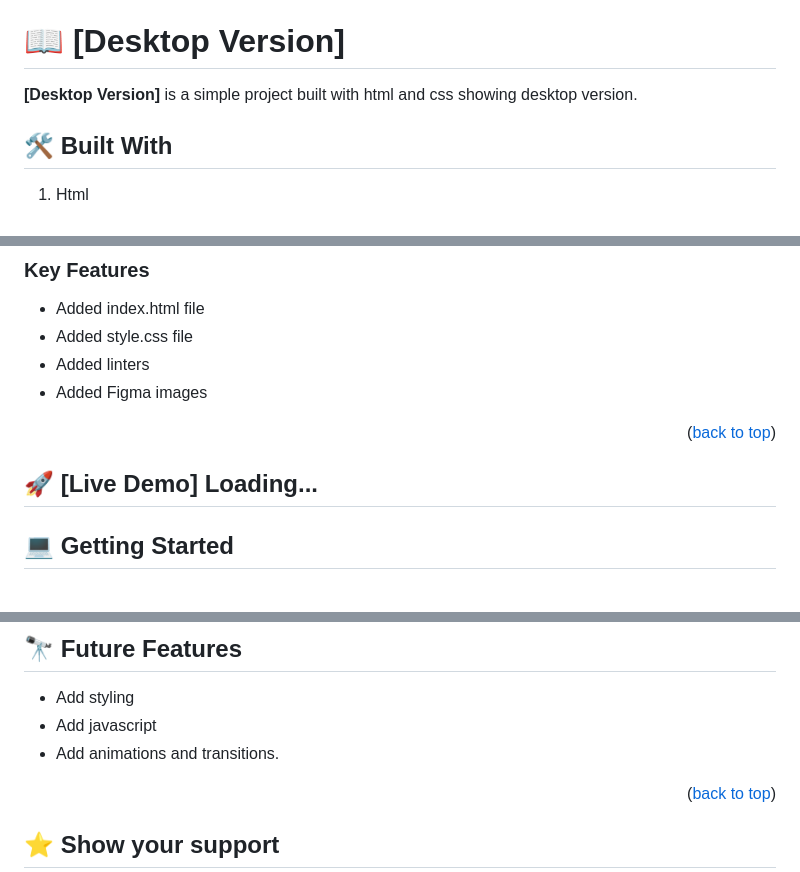
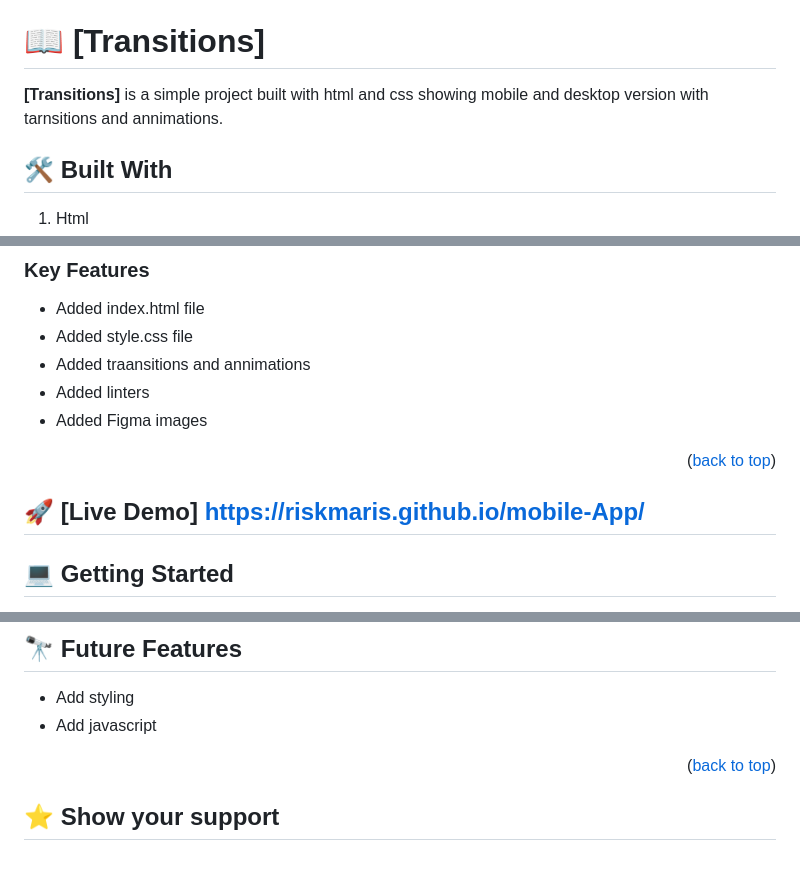
Before and after one commit to riskmaris/mobile-App, a Markdown page: README.md, 3 parts joined by grey strips. Rendered like a GitHub page.

```diff
--- a/README.md
+++ b/README.md
@@ -22,10 +22,10 @@
 - [📝 License](#license)
 
 
-# 📖 [Desktop Version] <a name=Desktop-Version></a>
+# 📖 [Transitions] <a name=Transitions></a>
 
 
-**[Desktop Version]** is a simple project built with html and css showing desktop version.
+**[Transitions]** is a simple project built with html and css showing mobile and desktop version with tarnsitions and annimations.
 
 ## 🛠 Built With
 1. Html
@@ -51,13 +51,14 @@
 
 - Added index.html file
 - Added style.css file
+- Added traansitions and annimations
 - Added linters
 - Added Figma images
 
 
 <p align="right">(<a href="#readme-top">back to top</a>)</p>
 
-## 🚀 [Live Demo] Loading...
+## 🚀 [Live Demo]  https://riskmaris.github.io/mobile-App/
 
 <!-- GETTING STARTED -->
 
@@ -118,7 +119,6 @@ Open index.html using live server extension
 
 - Add styling
 - Add javascript
-- Add animations and transitions.
 
 <p align="right">(<a href="#readme-top">back to top</a>)</p>
 
```
